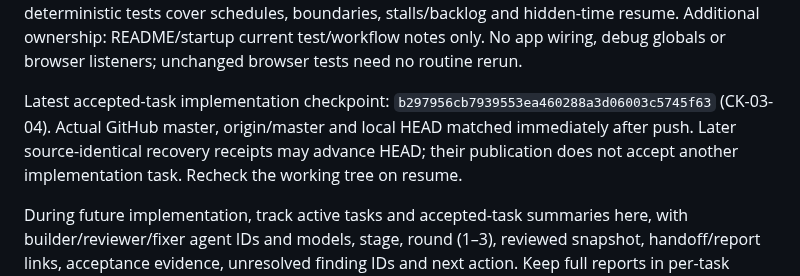
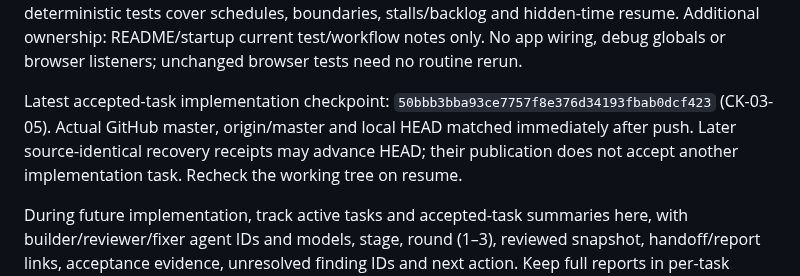
Before and after one commit to Guna210/CryptKeep, a Markdown page: CONTEXT.md, the part around the change. GitHub-like rendering.

Commit message:
docs: record CK-03-05 publication

```diff
--- a/CONTEXT.md
+++ b/CONTEXT.md
@@ -111,7 +111,7 @@ CK-00-03 additional narrow ownership: main/shell/CSS to hand renderer the canvas
 
 CK-00-04 contract: pure DOM/Three/RAF-independent clock; documented timestamp/step units, first-sample baseline, 60Hz steps, total-accumulator 0.1s/six-tick clamp, discarded-time diagnostics, finite alpha in [0,1), pause/resume baseline reset and nonfinite/backwards-input policy. Colocated deterministic tests cover schedules, boundaries, stalls/backlog and hidden-time resume. Additional ownership: README/startup current test/workflow notes only. No app wiring, debug globals or browser listeners; unchanged browser tests need no routine rerun.
 
-Latest accepted-task implementation checkpoint: `b297956cb7939553ea460288a3d06003c5745f63` (CK-03-04). Actual GitHub master, origin/master and local HEAD matched immediately after push. Later source-identical recovery receipts may advance HEAD; their publication does not accept another implementation task. Recheck the working tree on resume.
+Latest accepted-task implementation checkpoint: `50bbb3bba93ce7757f8e376d34193fbab0dcf423` (CK-03-05). Actual GitHub master, origin/master and local HEAD matched immediately after push. Later source-identical recovery receipts may advance HEAD; their publication does not accept another implementation task. Recheck the working tree on resume.
 
 During future implementation, track active tasks and accepted-task summaries here, with builder/reviewer/fixer agent IDs and models, stage, round (1–3), reviewed snapshot, handoff/report links, acceptance evidence, unresolved finding IDs and next action. Keep full reports in per-task records rather than copying them here. Distinguish submitted work from independently reviewed/accepted work; the orchestrator makes the final acceptance decision. Resume recorded rounds after compaction without resetting counters or duplicating agents.
 
```
Also changed, not shown: progress/CK-03-05.md (+1 -1 lines).
